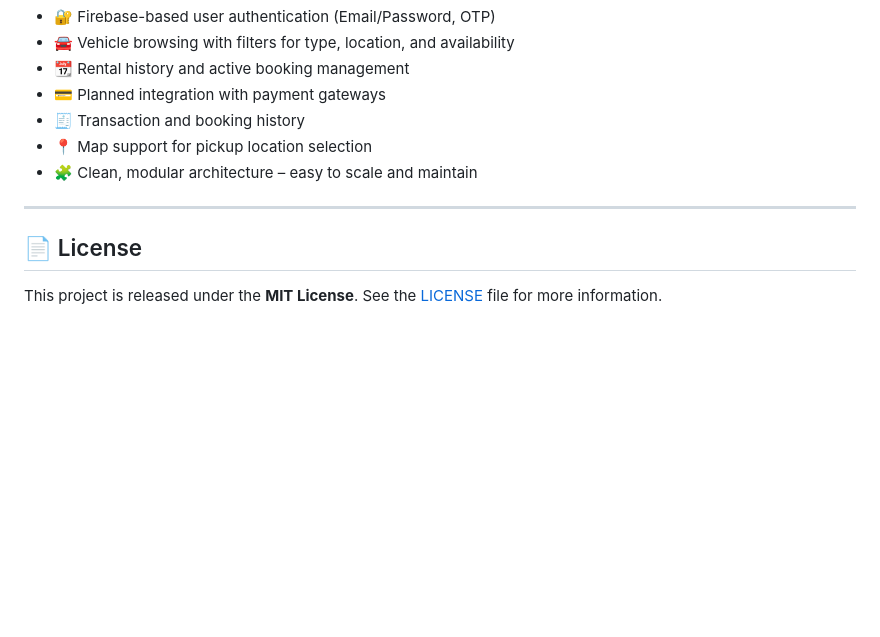
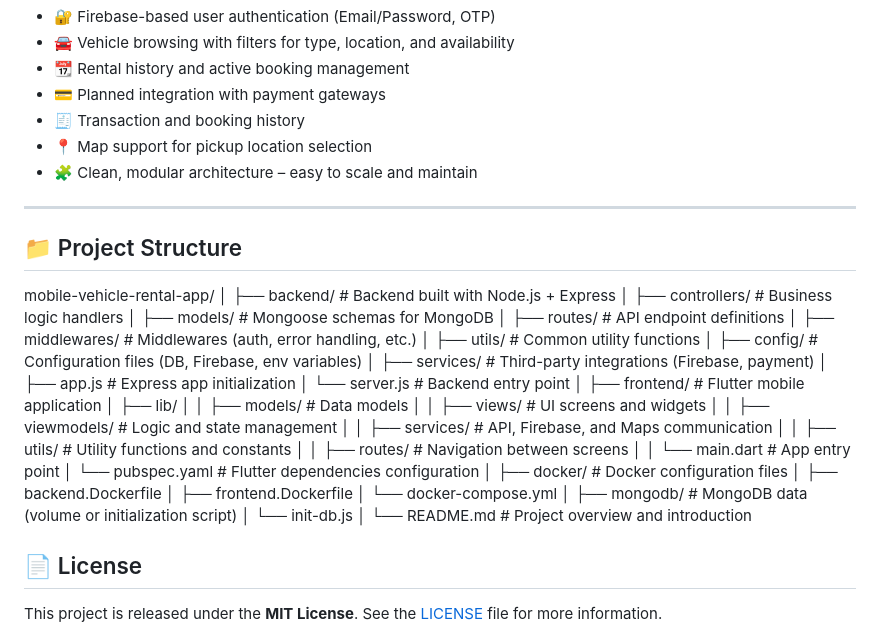
Before and after one commit to khuong1201/Mobile-Vehicle-Rental-App, a Markdown page: README.md, the part around the change. GitHub-like rendering; blank space fills up the shorter version.

```diff
--- a/README.md
+++ b/README.md
@@ -85,6 +85,40 @@ This setup ensures consistency, simplifies scaling, and reduces configuration er
 - 🧩 Clean, modular architecture – easy to scale and maintain
 
 ---
+## 📁 Project Structure
+  mobile-vehicle-rental-app/
+  │
+  ├── backend/                        # Backend built with Node.js + Express
+  │   ├── controllers/               # Business logic handlers
+  │   ├── models/                    # Mongoose schemas for MongoDB
+  │   ├── routes/                    # API endpoint definitions
+  │   ├── middlewares/               # Middlewares (auth, error handling, etc.)
+  │   ├── utils/                     # Common utility functions
+  │   ├── config/                    # Configuration files (DB, Firebase, env variables)
+  │   ├── services/                  # Third-party integrations (Firebase, payment)
+  │   ├── app.js                     # Express app initialization
+  │   └── server.js                  # Backend entry point
+  │
+  ├── frontend/                      # Flutter mobile application
+  │   ├── lib/
+  │   │   ├── models/                # Data models
+  │   │   ├── views/                 # UI screens and widgets
+  │   │   ├── viewmodels/            # Logic and state management
+  │   │   ├── services/              # API, Firebase, and Maps communication
+  │   │   ├── utils/                 # Utility functions and constants
+  │   │   ├── routes/                # Navigation between screens
+  │   │   └── main.dart              # App entry point
+  │   └── pubspec.yaml               # Flutter dependencies configuration
+  │
+  ├── docker/                        # Docker configuration files
+  │   ├── backend.Dockerfile
+  │   ├── frontend.Dockerfile
+  │   └── docker-compose.yml
+  │
+  ├── mongodb/                       # MongoDB data (volume or initialization script)
+  │   └── init-db.js
+  │
+  └── README.md                     # Project overview and introduction
 
 ## 📄 License
 
```
